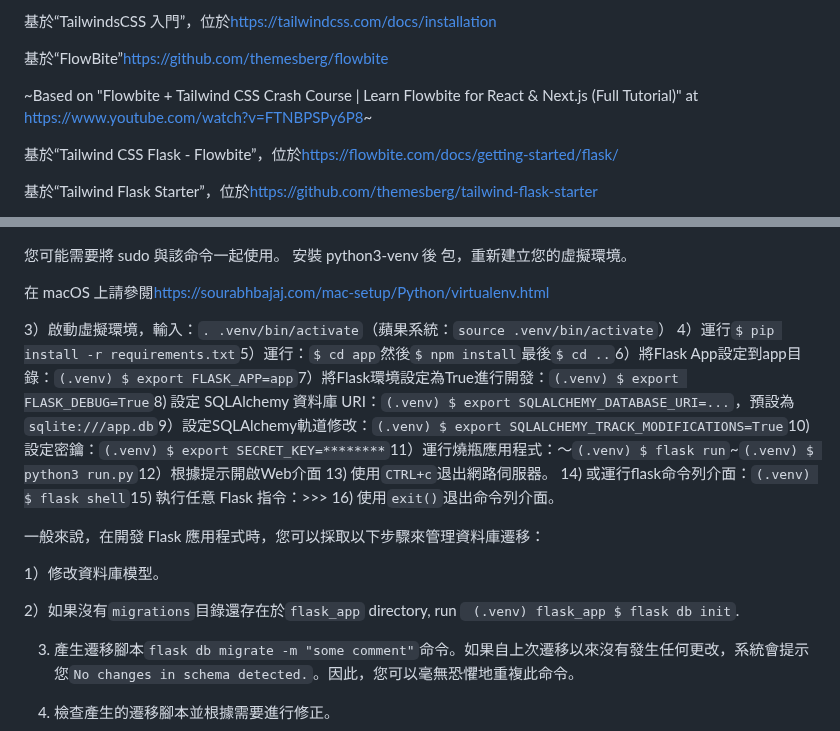
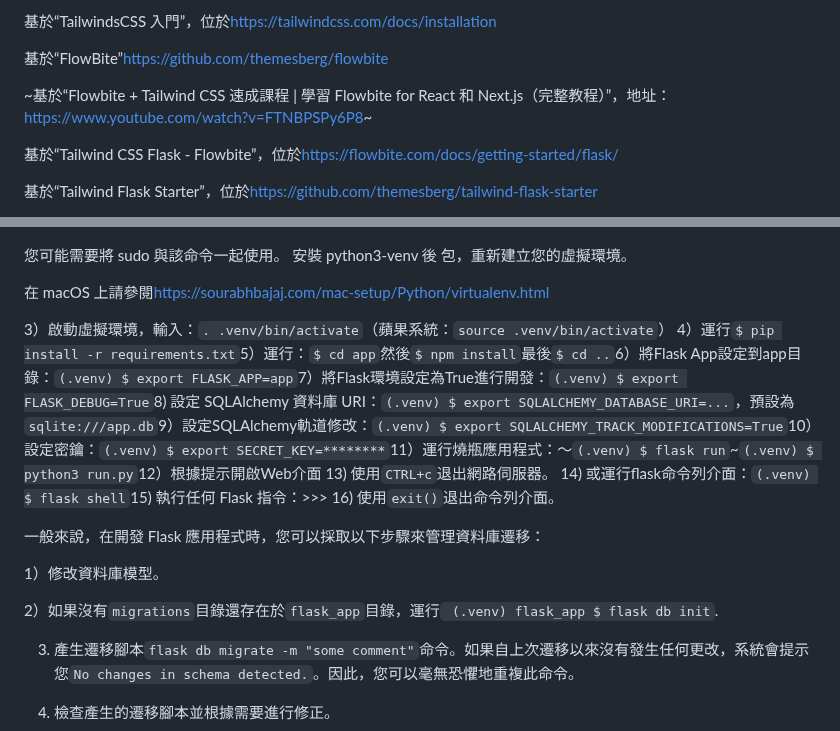
Before and after one commit to vanHeemstraSystems/flask-babylonjs, a Markdown page: README.zh-TW.md, 2 parts joined by grey strips. Drawn GitHub-style.

Commit message:
docs: Added README."zh-TW".md translation via https://github.com/dephraiim/translate-readme

```diff
--- a/README.zh-TW.md
+++ b/README.zh-TW.md
@@ -16,7 +16,7 @@ Flask-babylonjs
 
 基於“FlowBite”<https://github.com/themesberg/flowbite>
 
-~Based on "Flowbite + Tailwind CSS Crash Course | Learn Flowbite for React & Next.js (Full Tutorial)" at <https://www.youtube.com/watch?v=FTNBPSPy6P8>~
+~基於“Flowbite + Tailwind CSS 速成課程 | 學習 Flowbite for React 和 Next.js（完整教程）”，地址：<https://www.youtube.com/watch?v=FTNBPSPy6P8>~
 
 基於“Tailwind CSS Flask - Flowbite”，位於<https://flowbite.com/docs/getting-started/flask/>
 
@@ -51,16 +51,16 @@ Flask-babylonjs
 在 macOS 上請參閱<https://sourabhbajaj.com/mac-setup/Python/virtualenv.html>
 
 3）啟動虛擬環境，輸入：`. .venv/bin/activate`（蘋果系統：`source .venv/bin/activate`）
-4）運行`$ pip install -r requirements.txt`5）運行：`$ cd app`然後`$ npm install`最後`$ cd ..`6）將Flask App設定到app目錄：`(.venv) $ export FLASK_APP=app`7）將Flask環境設定為True進行開發：`(.venv) $ export FLASK_DEBUG=True`8) 設定 SQLAlchemy 資料庫 URI：`(.venv) $ export SQLALCHEMY_DATABASE_URI=...`，預設為`sqlite:///app.db`9）設定SQLAlchemy軌道修改：`(.venv) $ export SQLALCHEMY_TRACK_MODIFICATIONS=True`10) 設定密鑰：`(.venv) $ export SECRET_KEY=********`11）運行燒瓶應用程式：〜`(.venv) $ flask run`~`(.venv) $ python3 run.py`12）根據提示開啟Web介面
+4）運行`$ pip install -r requirements.txt`5）運行：`$ cd app`然後`$ npm install`最後`$ cd ..`6）將Flask App設定到app目錄：`(.venv) $ export FLASK_APP=app`7）將Flask環境設定為True進行開發：`(.venv) $ export FLASK_DEBUG=True`8) 設定 SQLAlchemy 資料庫 URI：`(.venv) $ export SQLALCHEMY_DATABASE_URI=...`，預設為`sqlite:///app.db`9）設定SQLAlchemy軌道修改：`(.venv) $ export SQLALCHEMY_TRACK_MODIFICATIONS=True`10）設定密鑰：`(.venv) $ export SECRET_KEY=********`11）運行燒瓶應用程式：〜`(.venv) $ flask run`~`(.venv) $ python3 run.py`12）根據提示開啟Web介面
 13) 使用`CTRL+c`退出網路伺服器。
-14) 或運行flask命令列介面：`(.venv) $ flask shell`15) 執行任意 Flask 指令：>>>
+14) 或運行flask命令列介面：`(.venv) $ flask shell`15) 執行任何 Flask 指令：>>>
 16) 使用`exit()`退出命令列介面。
 
 一般來說，在開發 Flask 應用程式時，您可以採取以下步驟來管理資料庫遷移：
 
 1）修改資料庫模型。
 
-2）如果沒有`migrations`目錄還存在於`flask_app` directory, run ` (.venv) flask_app $ flask db init`.
+2）如果沒有`migrations`目錄還存在於`flask_app`目錄，運行` (.venv) flask_app $ flask db init`.
 
 3) 產生遷移腳本`flask db migrate -m "some comment"`命令。如果自上次遷移以來沒有發生任何更改，系統會提示您`No changes in schema detected.`。因此，您可以毫無恐懼地重複此命令。
 
```
